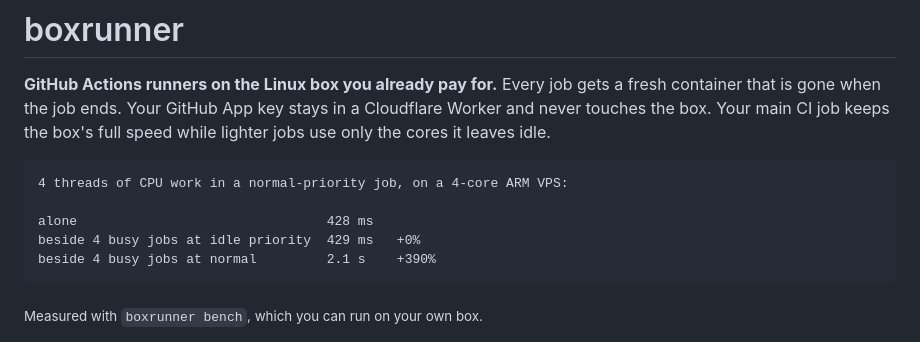
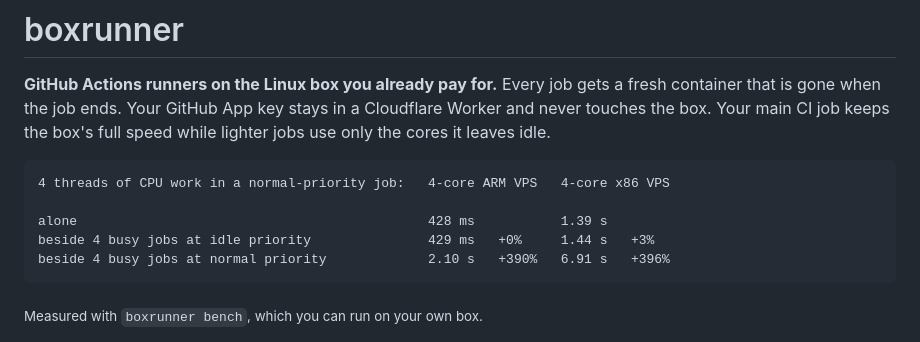
Before and after one commit to dominikzabcik/boxrunner, a Markdown page: README.md, the part around the change. Rendered like a GitHub page.

Commit message:
Add the x86 benchmark next to the ARM one
Co-Authored-By: Claude Opus 5.5 <noreply@anthropic.com>

````diff
--- a/README.md
+++ b/README.md
@@ -3,11 +3,11 @@
 **GitHub Actions runners on the Linux box you already pay for.** Every job gets a fresh container that is gone when the job ends. Your GitHub App key stays in a Cloudflare Worker and never touches the box. Your main CI job keeps the box's full speed while lighter jobs use only the cores it leaves idle.
 
 ```text
-4 threads of CPU work in a normal-priority job, on a 4-core ARM VPS:
+4 threads of CPU work in a normal-priority job:   4-core ARM VPS   4-core x86 VPS
 
-alone                                428 ms
-beside 4 busy jobs at idle priority  429 ms   +0%
-beside 4 busy jobs at normal         2.1 s    +390%
+alone                                             428 ms           1.39 s
+beside 4 busy jobs at idle priority               429 ms   +0%     1.44 s   +3%
+beside 4 busy jobs at normal priority             2.10 s   +390%   6.91 s   +396%
 ```
 
 <sub>Measured with `boxrunner bench`, which you can run on your own box.</sub>
````
Also changed, not shown: docs/decisions.md (+2 -0 lines).
